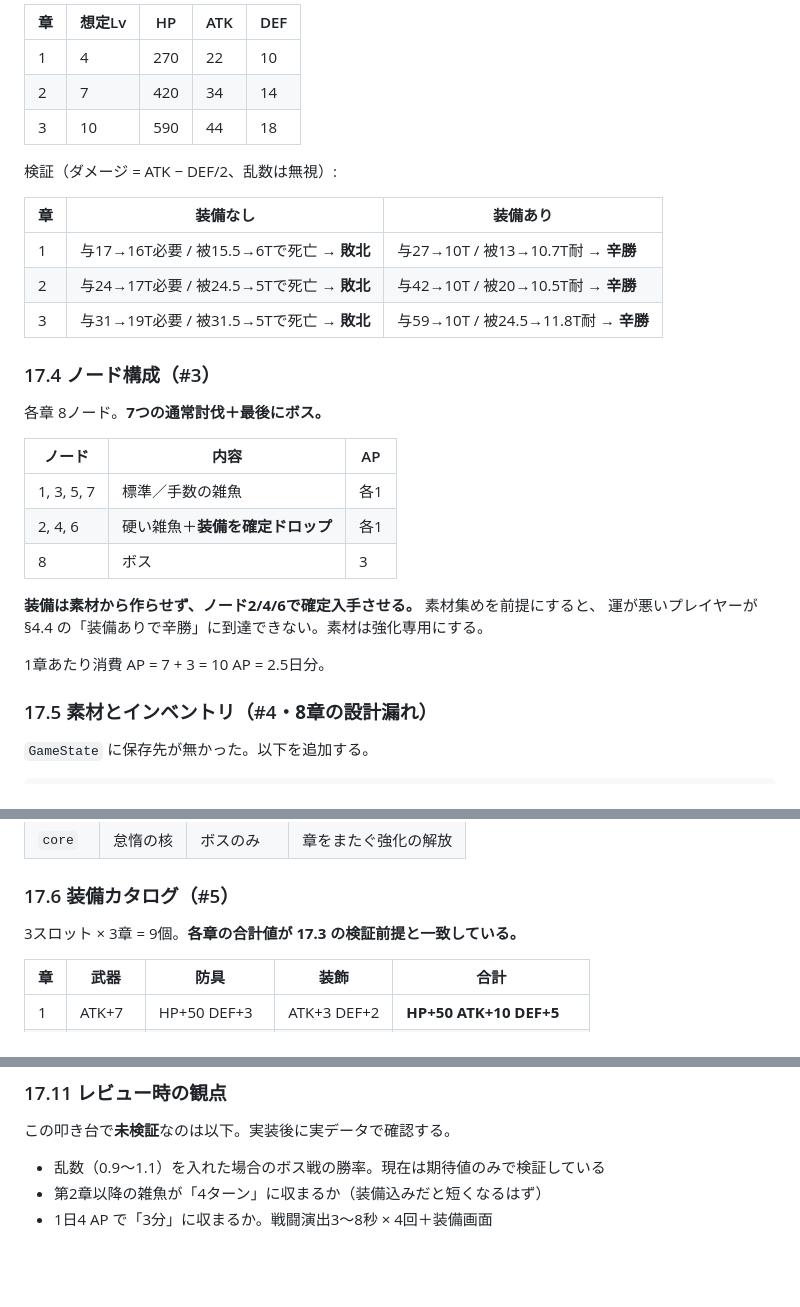
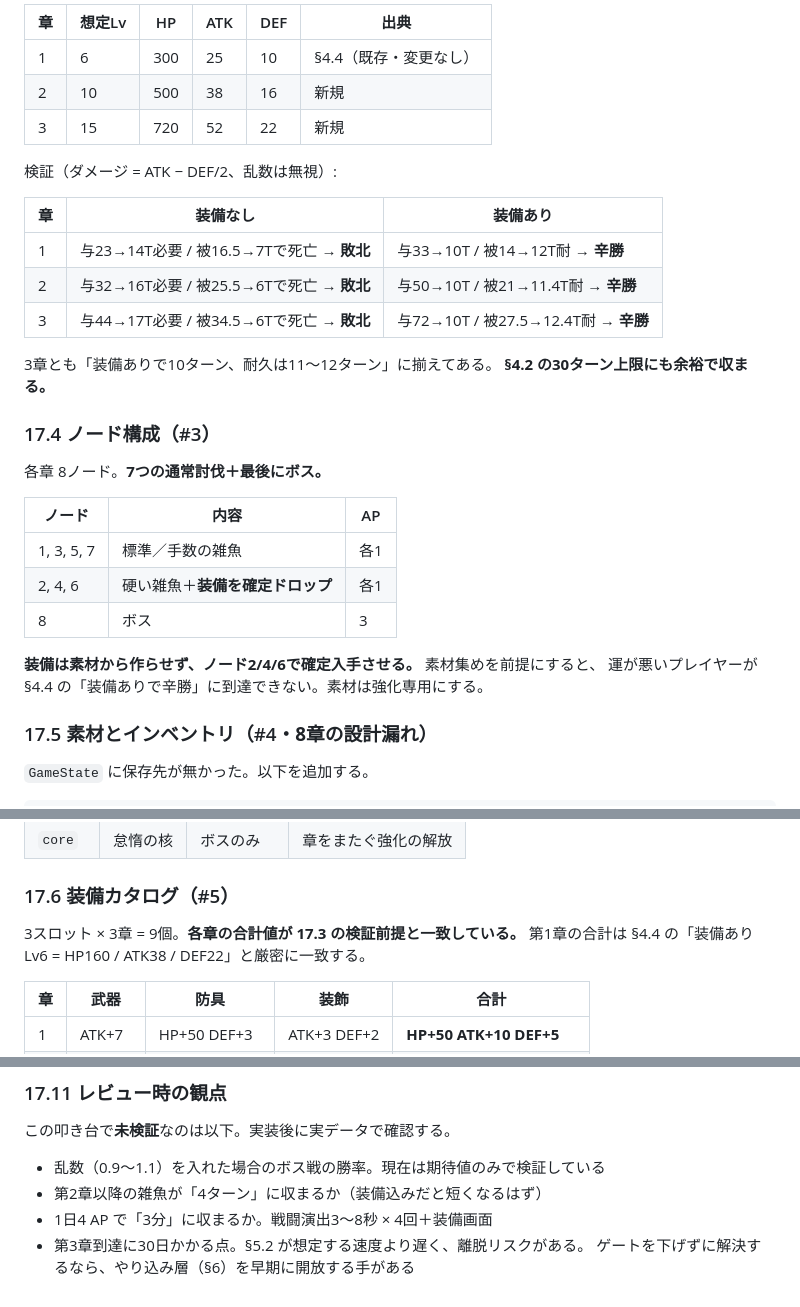
Before and after one commit to akao-onaga/WalkUP, a Markdown page: DESIGN.md, 3 parts joined by grey strips. GitHub-like rendering; blank space fills up the shorter version.

```diff
--- a/DESIGN.md
+++ b/DESIGN.md
@@ -856,17 +867,20 @@ Lv = `floor(sqrt(累計EXP / 500))`。
 
-| 章 | 想定Lv | HP | ATK | DEF |
-|---|---|---|---|---|
-| 1 | 4 | 270 | 22 | 10 |
-| 2 | 7 | 420 | 34 | 14 |
-| 3 | 10 | 590 | 44 | 18 |
+| 章 | 想定Lv | HP | ATK | DEF | 出典 |
+|---|---|---|---|---|---|
+| 1 | 6 | 300 | 25 | 10 | §4.4（既存・変更なし） |
+| 2 | 10 | 500 | 38 | 16 | 新規 |
+| 3 | 15 | 720 | 52 | 22 | 新規 |
 
 検証（ダメージ = ATK − DEF/2、乱数は無視）:
 
 | 章 | 装備なし | 装備あり |
 |---|---|---|
-| 1 | 与17→16T必要 / 被15.5→6Tで死亡 → **敗北** | 与27→10T / 被13→10.7T耐 → **辛勝** |
-| 2 | 与24→17T必要 / 被24.5→5Tで死亡 → **敗北** | 与42→10T / 被20→10.5T耐 → **辛勝** |
-| 3 | 与31→19T必要 / 被31.5→5Tで死亡 → **敗北** | 与59→10T / 被24.5→11.8T耐 → **辛勝** |
+| 1 | 与23→14T必要 / 被16.5→7Tで死亡 → **敗北** | 与33→10T / 被14→12T耐 → **辛勝** |
+| 2 | 与32→16T必要 / 被25.5→6Tで死亡 → **敗北** | 与50→10T / 被21→11.4T耐 → **辛勝** |
+| 3 | 与44→17T必要 / 被34.5→6Tで死亡 → **敗北** | 与72→10T / 被27.5→12.4T耐 → **辛勝** |
+
+3章とも「装備ありで10ターン、耐久は11〜12ターン」に揃えてある。
+**§4.2 の30ターン上限にも余裕で収まる。**
 
 ### 17.4 ノード構成（#3）
 
@@ -880,8 +894,6 @@ Lv = `floor(sqrt(累計EXP / 500))`。
 
 **装備は素材から作らせず、ノード2/4/6で確定入手させる。** 素材集めを前提にすると、
 運が悪いプレイヤーが §4.4 の「装備ありで辛勝」に到達できない。素材は強化専用にする。
-
-1章あたり消費 AP = 7 + 3 = 10 AP = 2.5日分。
 
 ### 17.5 素材とインベントリ（#4・**8章の設計漏れ**）
 
@@ -902,6 +914,7 @@ MVP は2種類のみ。
 ### 17.6 装備カタログ（#5）
 
 3スロット × 3章 = 9個。**各章の合計値が 17.3 の検証前提と一致している。**
+第1章の合計は §4.4 の「装備あり Lv6 = HP160 / ATK38 / DEF22」と厳密に一致する。
 
 | 章 | 武器 | 防具 | 装飾 | 合計 |
 |---|---|---|---|---|
@@ -961,3 +974,5 @@ MVP は2種類のみ。
 - 乱数（0.9〜1.1）を入れた場合のボス戦の勝率。現在は期待値のみで検証している
 - 第2章以降の雑魚が「4ターン」に収まるか（装備込みだと短くなるはず）
 - 1日4 AP で「3分」に収まるか。戦闘演出3〜8秒 × 4回＋装備画面
+- 第3章到達に30日かかる点。§5.2 が想定する速度より遅く、離脱リスクがある。
+  ゲートを下げずに解決するなら、やり込み層（§6）を早期に開放する手がある
```
Also changed, not shown: other parts of DESIGN.md (+37 -26 lines).
